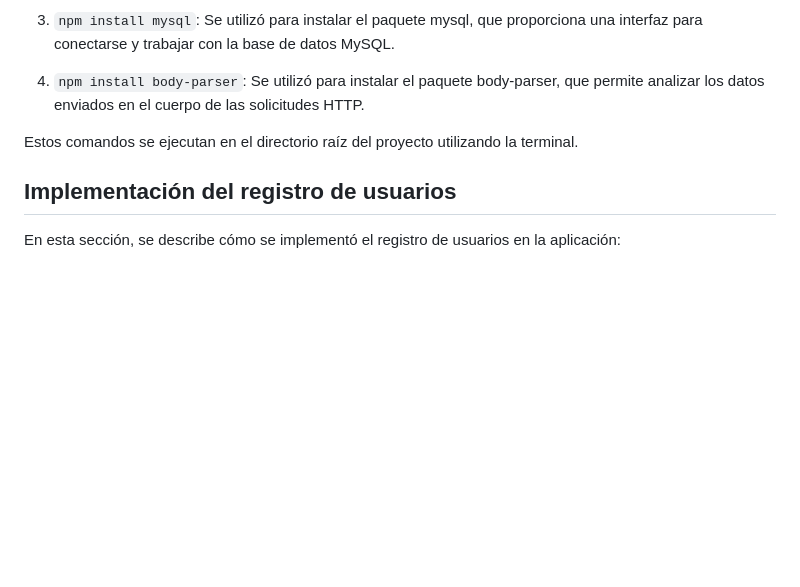
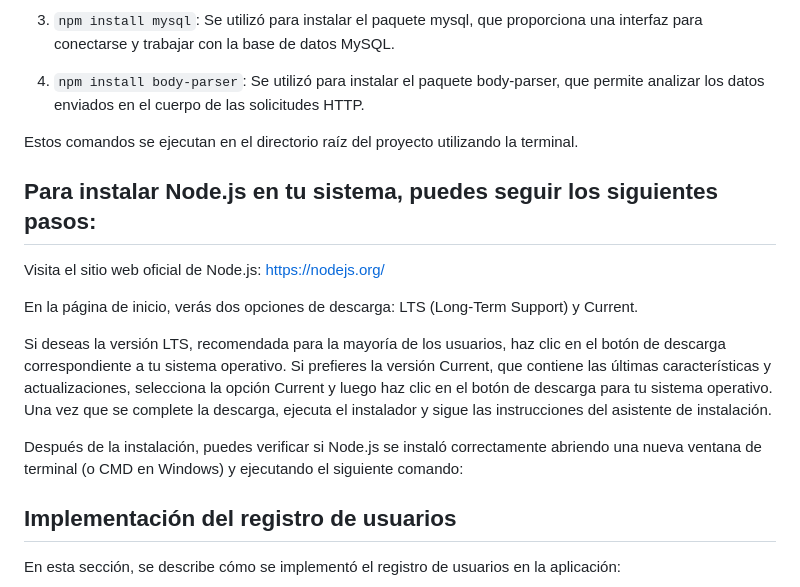
Before and after one commit to MiguelMurrugarraTorres/learning_path, a Markdown page: LABCODE_Proyecto/README.md, the part around the change. Rendered like a GitHub page; blank space fills up the shorter version.

```diff
--- a/LABCODE_Proyecto/README.md
+++ b/LABCODE_Proyecto/README.md
@@ -37,6 +37,18 @@ A continuación, se muestra una lista de los comandos de npm que se utilizaron y
 
 Estos comandos se ejecutan en el directorio raíz del proyecto utilizando la terminal.
 
+## Para instalar Node.js en tu sistema, puedes seguir los siguientes pasos:
+
+Visita el sitio web oficial de Node.js: https://nodejs.org/
+
+En la página de inicio, verás dos opciones de descarga: LTS (Long-Term Support) y Current.
+
+Si deseas la versión LTS, recomendada para la mayoría de los usuarios, haz clic en el botón de descarga correspondiente a tu sistema operativo.
+Si prefieres la versión Current, que contiene las últimas características y actualizaciones, selecciona la opción Current y luego haz clic en el botón de descarga para tu sistema operativo.
+Una vez que se complete la descarga, ejecuta el instalador y sigue las instrucciones del asistente de instalación.
+
+Después de la instalación, puedes verificar si Node.js se instaló correctamente abriendo una nueva ventana de terminal (o CMD en Windows) y ejecutando el siguiente comando:
+
 ## Implementación del registro de usuarios
 
 En esta sección, se describe cómo se implementó el registro de usuarios en la aplicación:
```
